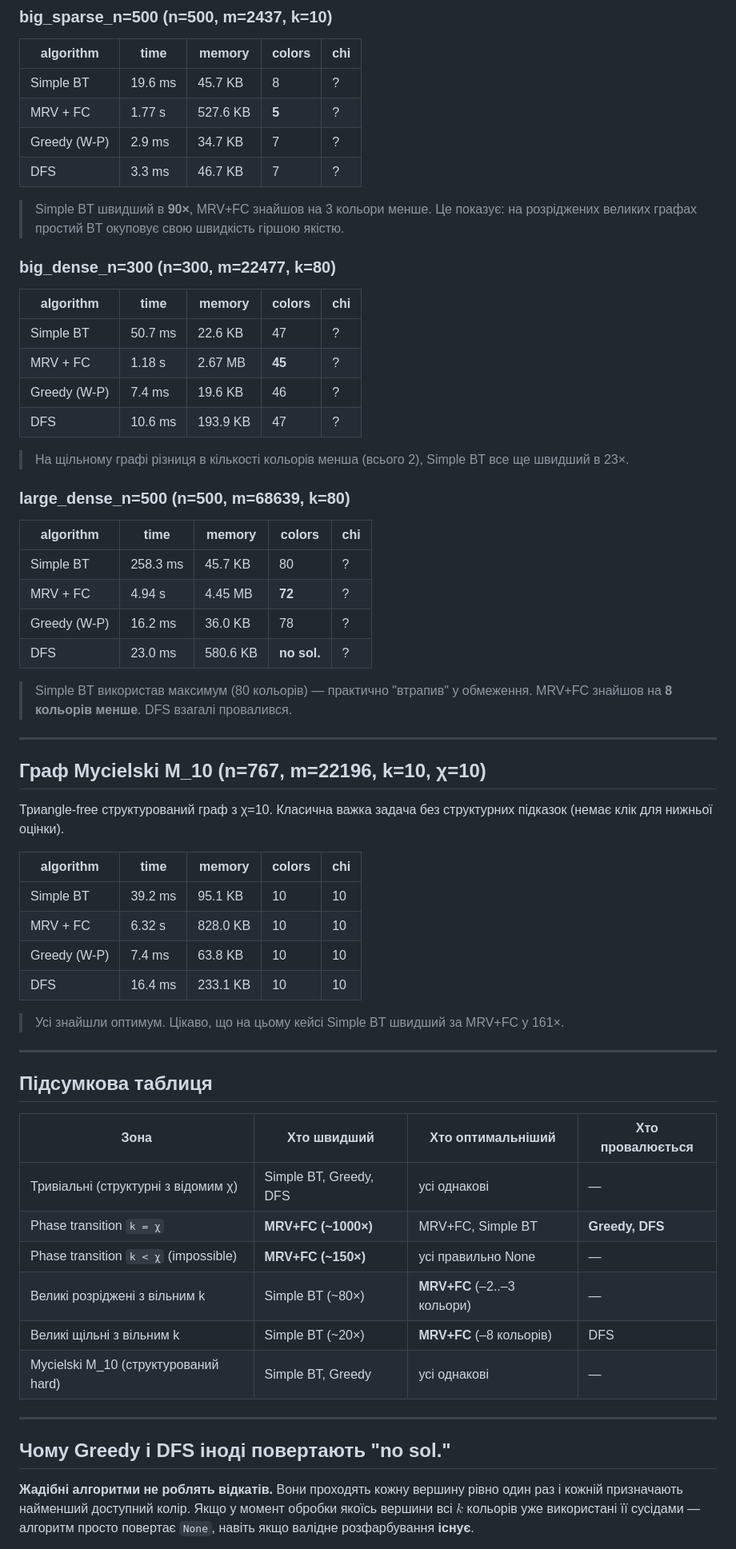
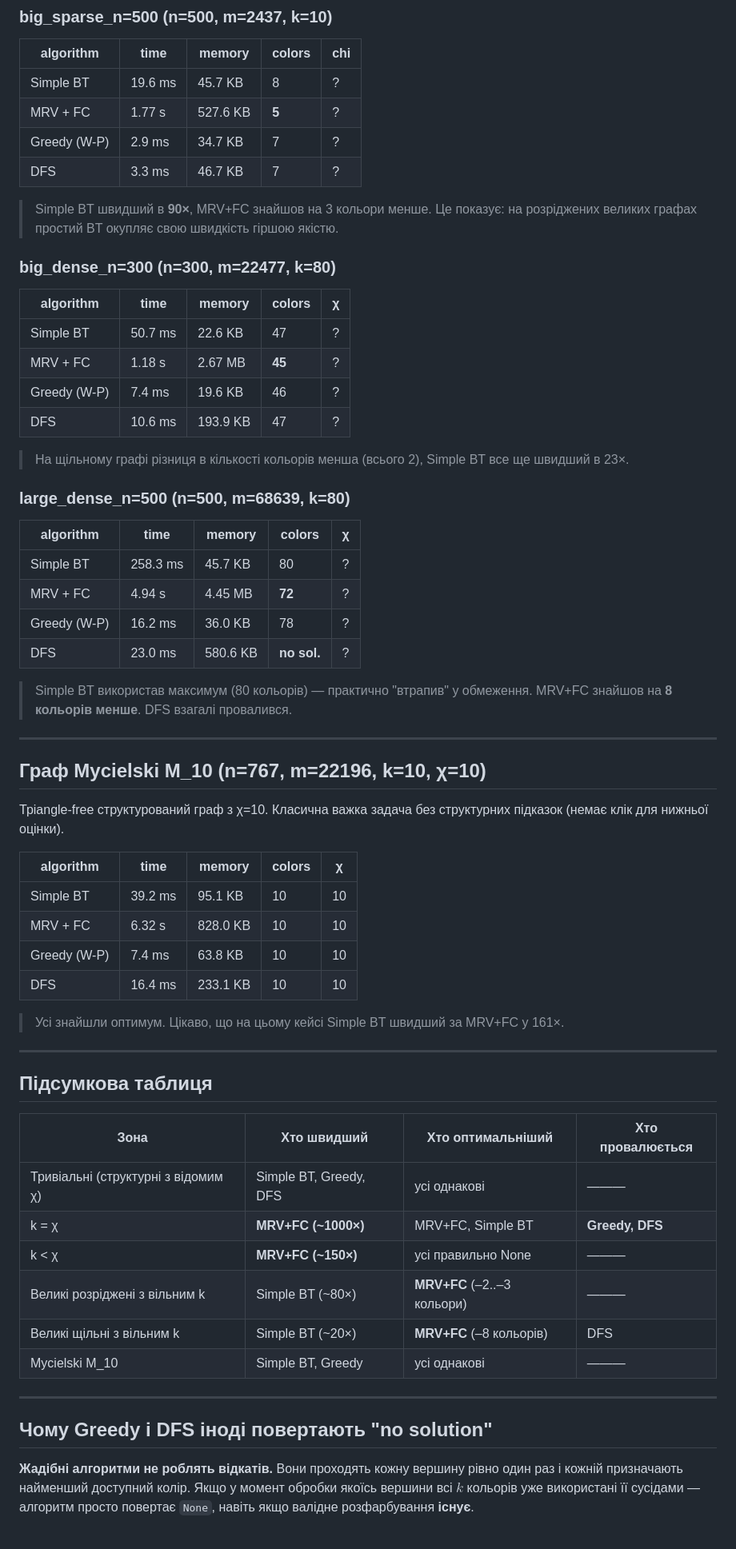
Before and after one commit to OrGreeM/Backtracking_Project, a Markdown page: graph_coloring/benchmark_results.md, the part around one of its changes. Shown at 80% size. Drawn GitHub-style.

```diff
--- a/graph_coloring/benchmark_results.md
+++ b/graph_coloring/benchmark_results.md
@@ -156,11 +156,11 @@
 | Greedy (W-P)  | 2.9 ms   | 34.7 KB  | 7      | ?   |
 | DFS           | 3.3 ms   | 46.7 KB  | 7      | ?   |
 
-> Simple BT швидший в **90×**, MRV+FC знайшов на 3 кольори менше. Це показує: на розріджених великих графах простий BT окуповує свою швидкість гіршою якістю.
+> Simple BT швидший в **90×**, MRV+FC знайшов на 3 кольори менше. Це показує: на розріджених великих графах простий BT окупляє свою швидкість гіршою якістю.
 
 ### big_dense_n=300 (n=300, m=22477, k=80)
 
-| algorithm     | time    | memory   | colors | chi |
+| algorithm     | time    | memory   | colors |  χ  |
 |---------------|---------|----------|--------|-----|
 | Simple BT     | 50.7 ms | 22.6 KB  | 47     | ?   |
 | MRV + FC      | 1.18 s  | 2.67 MB  | **45** | ?   |
@@ -171,7 +171,7 @@
 
 ### large_dense_n=500 (n=500, m=68639, k=80)
 
-| algorithm     | time     | memory   | colors      | chi |
+| algorithm     | time     | memory   | colors      |  χ  |
 |---------------|----------|----------|-------------|-----|
 | Simple BT     | 258.3 ms | 45.7 KB  | 80          | ?   |
 | MRV + FC      | 4.94 s   | 4.45 MB  | **72**      | ?   |
@@ -184,9 +184,9 @@
 
 ## Граф Mycielski M_10 (n=767, m=22196, k=10, χ=10)
 
-Триangle-free структурований граф з χ=10. Класична важка задача без структурних підказок (немає клік для нижньої оцінки).
+Трiangle-free структурований граф з χ=10. Класична важка задача без структурних підказок (немає клік для нижньої оцінки).
 
-| algorithm     | time    | memory   | colors | chi |
+| algorithm     | time    | memory   | colors |  χ  |
 |---------------|---------|----------|--------|-----|
 | Simple BT     | 39.2 ms | 95.1 KB  | 10     | 10  |
 | MRV + FC      | 6.32 s  | 828.0 KB | 10     | 10  |
@@ -199,18 +199,18 @@
 
 ## Підсумкова таблиця
 
-| Зона                                      | Хто швидший    | Хто оптимальніший  | Хто провалюється |
-|-------------------------------------------|----------------|--------------------|------------------|
-| Тривіальні (структурні з відомим χ)       | Simple BT, Greedy, DFS | усі однакові | —                |
-| Phase transition `k = χ`                  | **MRV+FC (~1000×)** | MRV+FC, Simple BT | **Greedy, DFS** |
-| Phase transition `k < χ` (impossible)     | **MRV+FC (~150×)**  | усі правильно None | —                |
-| Великі розріджені з вільним k             | Simple BT (~80×) | **MRV+FC** (–2..–3 кольори) | — |
-| Великі щільні з вільним k                 | Simple BT (~20×) | **MRV+FC** (–8 кольорів) | DFS |
-| Mycielski M_10 (структурований hard)      | Simple BT, Greedy | усі однакові | —                |
+| Зона                                      | Хто швидший            | Хто оптимальніший           | Хто провалюється |
+|-------------------------------------------|------------------------|-----------------------------|------------------|
+| Тривіальні (структурні з відомим χ)       | Simple BT, Greedy, DFS | усі однакові                |        ———       |
+|                  k = χ                    | **MRV+FC (~1000×)**    | MRV+FC, Simple BT           |  **Greedy, DFS** |
+|                  k < χ                    | **MRV+FC (~150×)**     | усі правильно None          |        ———       |
+| Великі розріджені з вільним k             | Simple BT (~80×)       | **MRV+FC** (–2..–3 кольори) |        ———       |
+| Великі щільні з вільним k                 | Simple BT (~20×)       | **MRV+FC** (–8 кольорів)    |        DFS       |
+| Mycielski M_10                            | Simple BT, Greedy      | усі однакові                |        ———       |
 
 ---
 
-## Чому Greedy і DFS іноді повертають "no sol."
+## Чому Greedy і DFS іноді повертають "no solution"
 
 **Жадібні алгоритми не роблять відкатів.** Вони проходять кожну вершину рівно один раз і кожній призначають найменший доступний колір. Якщо у момент обробки якоїсь вершини всі $k$ кольорів уже використані її сусідами — алгоритм просто повертає `None`, навіть якщо валідне розфарбування **існує**.
 
```
Also changed, not shown: other parts of graph_coloring/benchmark_results.md (+17 -17 lines).
